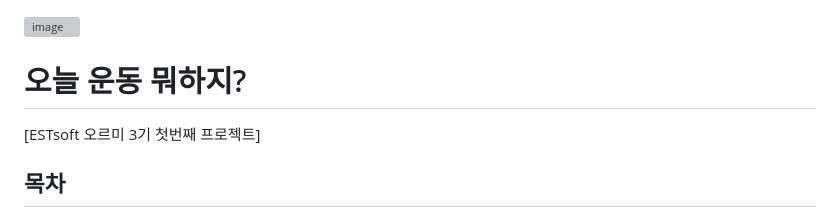
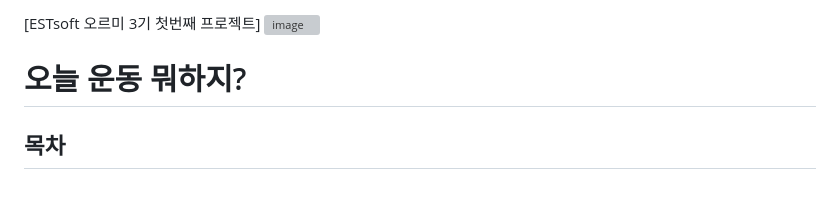
Before and after one commit to Alexmint001/WSBDchat, a Markdown page: README.md, the part around the change. Drawn GitHub-style; blank space fills up the shorter version; grey boxes are pictures that could not be loaded.

```diff
--- a/README.md
+++ b/README.md
@@ -1,8 +1,7 @@
+[ESTsoft 오르미 3기 첫번째 프로젝트]
 <img width="200" alt="image" src="https://github.com/Alexmint001/WSBDchat/assets/142385654/e3fbad0b-9fe6-49f3-aad1-bb9145e023ce">
 
 # 오늘 운동 뭐하지?
-[ESTsoft 오르미 3기 첫번째 프로젝트]
-
 
 ## 목차
    1. 목표와 기능
```
